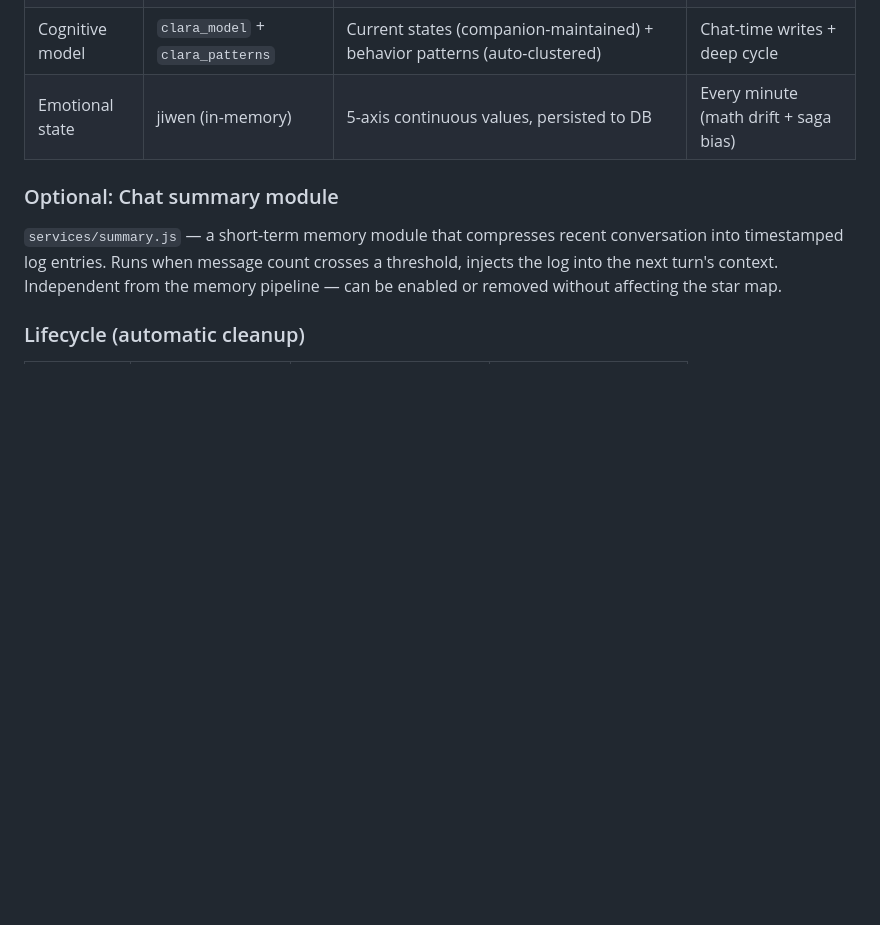
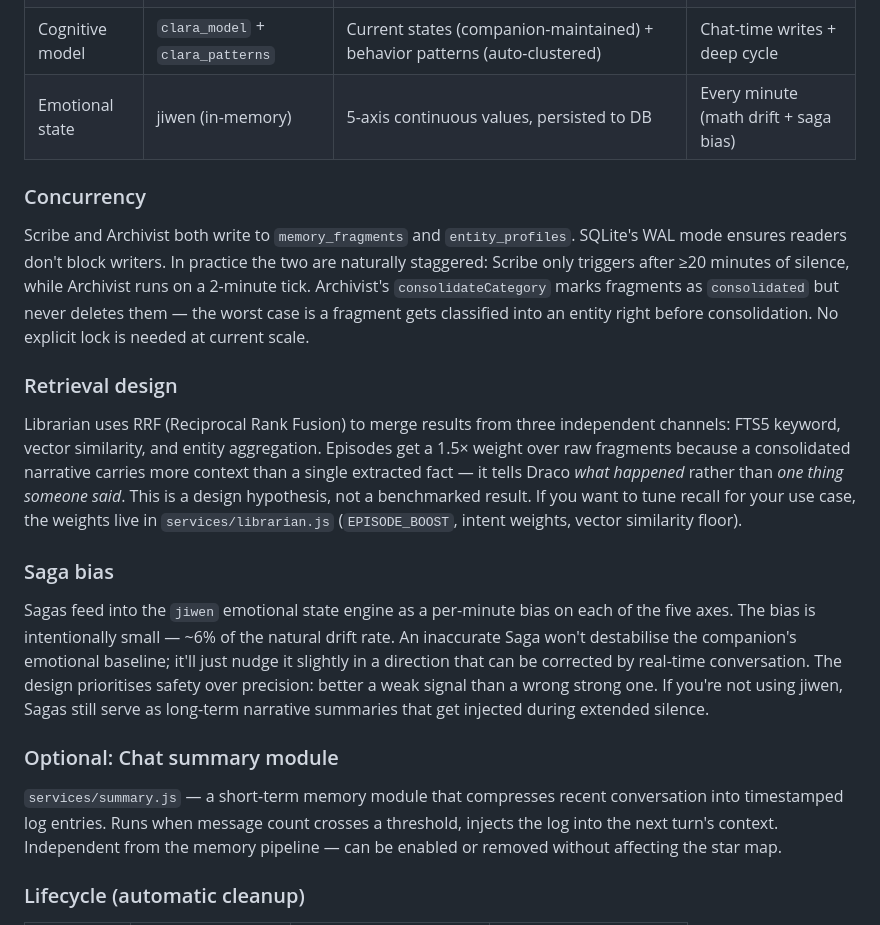
Before and after one commit to ClaraShafiq/MemoryConstellations, a Markdown page: README.md, the part around the change. GitHub-like rendering; blank space fills up the shorter version.

Commit message:
docs: 补充并发控制、检索设计、Saga bias说明

```diff
--- a/README.md
+++ b/README.md
@@ -124,6 +124,18 @@ jiwen ── every minute
 | Sagas | `memory_sagas` | Cross-entity narrative arcs with emotion axis | Every 24h or on new episodes |
 | Cognitive model | `clara_model` + `clara_patterns` | Current states (companion-maintained) + behavior patterns (auto-clustered) | Chat-time writes + deep cycle |
 | Emotional state | jiwen (in-memory) | 5-axis continuous values, persisted to DB | Every minute (math drift + saga bias) |
+
+### Concurrency
+
+Scribe and Archivist both write to `memory_fragments` and `entity_profiles`. SQLite's WAL mode ensures readers don't block writers. In practice the two are naturally staggered: Scribe only triggers after ≥20 minutes of silence, while Archivist runs on a 2-minute tick. Archivist's `consolidateCategory` marks fragments as `consolidated` but never deletes them — the worst case is a fragment gets classified into an entity right before consolidation. No explicit lock is needed at current scale.
+
+### Retrieval design
+
+Librarian uses RRF (Reciprocal Rank Fusion) to merge results from three independent channels: FTS5 keyword, vector similarity, and entity aggregation. Episodes get a 1.5× weight over raw fragments because a consolidated narrative carries more context than a single extracted fact — it tells Draco *what happened* rather than *one thing someone said*. This is a design hypothesis, not a benchmarked result. If you want to tune recall for your use case, the weights live in `services/librarian.js` (`EPISODE_BOOST`, intent weights, vector similarity floor).
+
+### Saga bias
+
+Sagas feed into the `jiwen` emotional state engine as a per-minute bias on each of the five axes. The bias is intentionally small — ~6% of the natural drift rate. An inaccurate Saga won't destabilise the companion's emotional baseline; it'll just nudge it slightly in a direction that can be corrected by real-time conversation. The design prioritises safety over precision: better a weak signal than a wrong strong one. If you're not using jiwen, Sagas still serve as long-term narrative summaries that get injected during extended silence.
 
 ### Optional: Chat summary module
 
```
